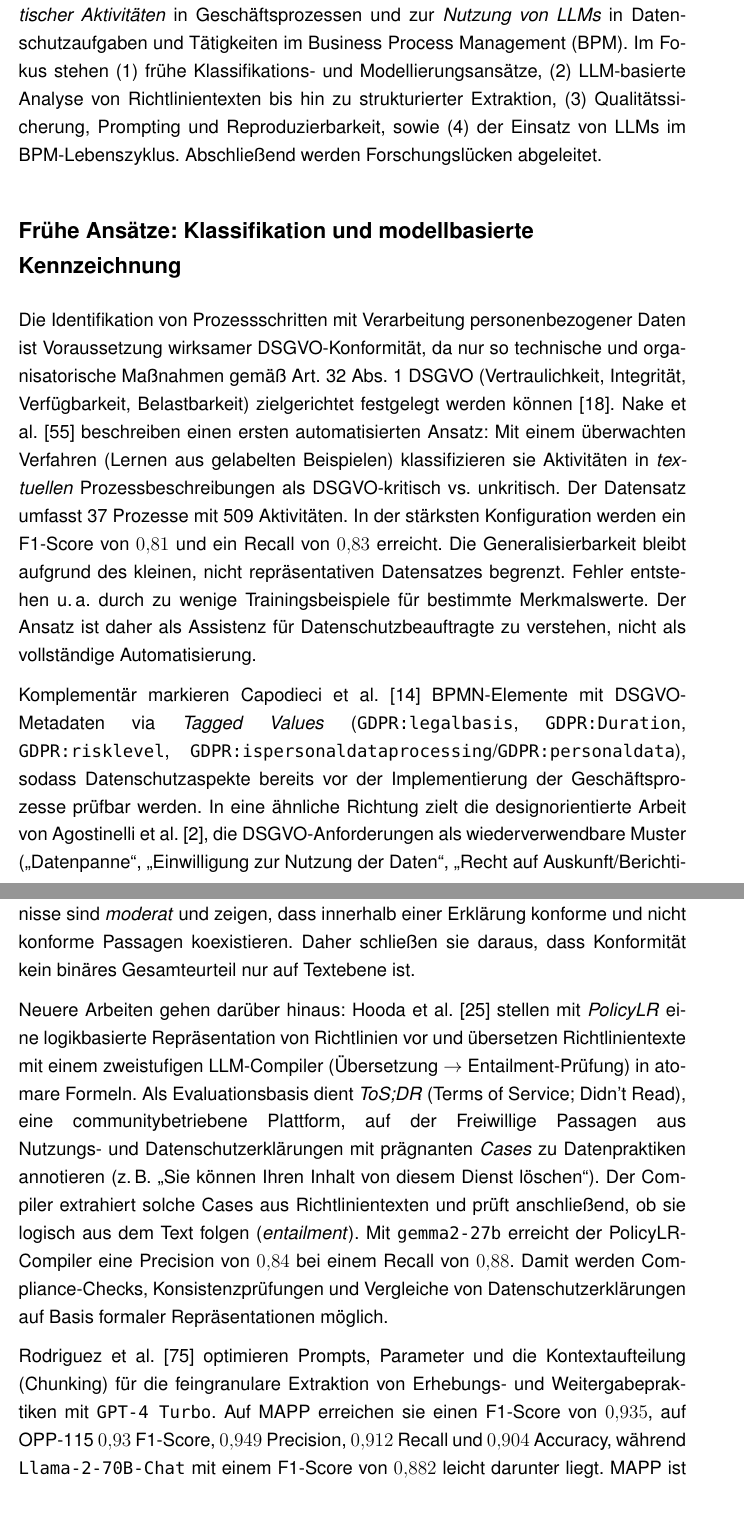
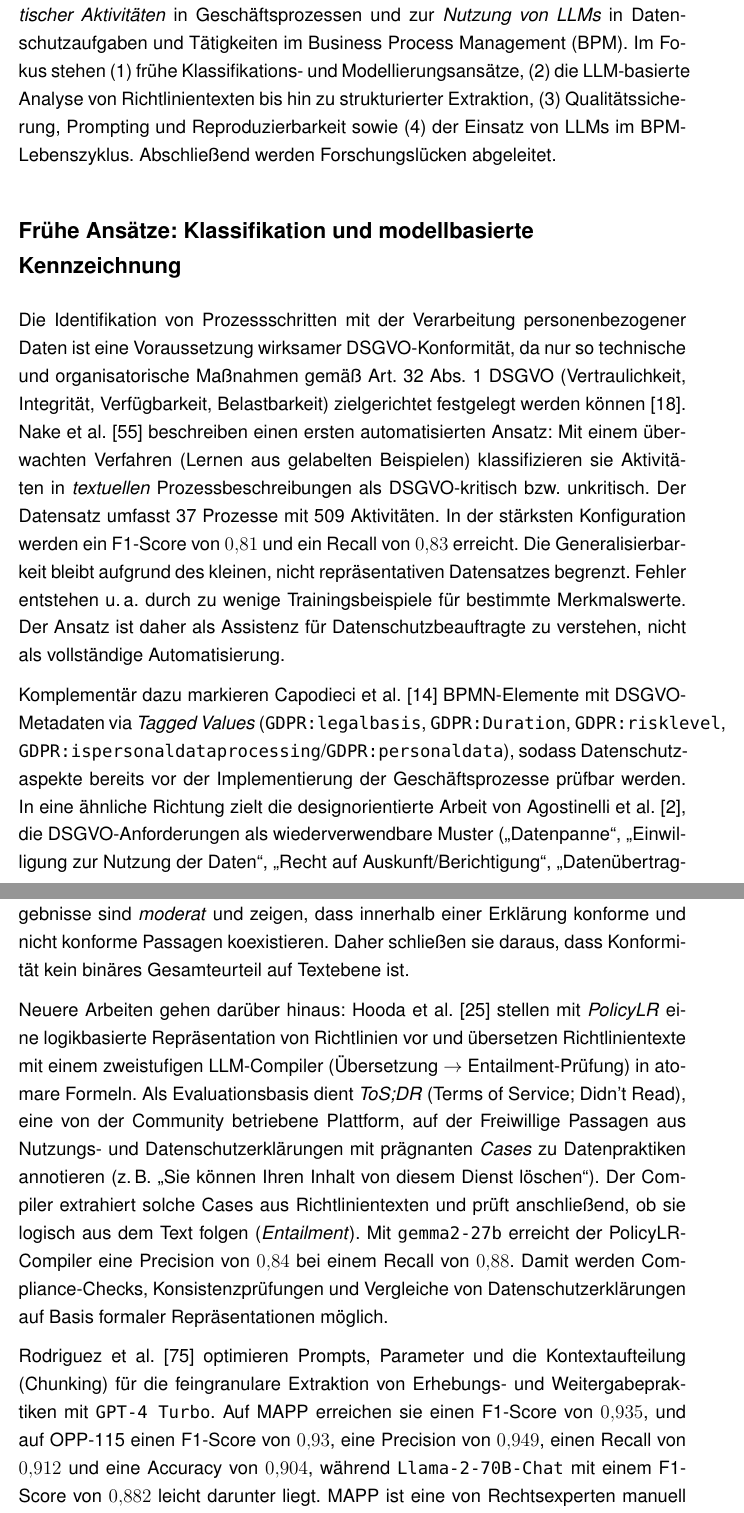
Before and after one commit to MertenD/gripl-master-thesis, a LaTeX thesis (thesis/main.tex, which reads thesis/de/chapters/2-hintergrund/verwandte-arbeiten.tex): two parts of pages 18 and 19 of 123, joined at a grey line, cut so that both start at the same text. Compiled offline with pdfLaTeX.

Commit message:
Fix grammar in related work

```diff
--- a/thesis/de/chapters/2-hintergrund/verwandte-arbeiten.tex
+++ b/thesis/de/chapters/2-hintergrund/verwandte-arbeiten.tex
@@ -1,21 +1,21 @@
 \section{Verwandte Arbeiten}\label{sec:verwandte-arbeiten}
 
-Dieses Kapitel bündelt Arbeiten zur automatisierten \emph{Klassifikation datenschutzkritischer Aktivitäten} in Geschäftsprozessen und zur \emph{Nutzung von \acp{LLM}} in Datenschutzaufgaben und Tätigkeiten im \ac{BPM}. Im Fokus stehen (1) frühe Klassifikations- und Modellierungsansätze, (2) \ac{LLM}-basierte Analyse von Richtlinientexten bis hin zu strukturierter Extraktion, (3) Qualitätssicherung, Prompting und Reproduzierbarkeit, sowie (4) der Einsatz von \acp{LLM} im \ac{BPM}-Lebenszyklus. Abschließend werden Forschungslücken abgeleitet.
+Dieses Kapitel bündelt Arbeiten zur automatisierten \emph{Klassifikation datenschutzkritischer Aktivitäten} in Geschäftsprozessen und zur \emph{Nutzung von \acp{LLM}} in Datenschutzaufgaben und Tätigkeiten im \ac{BPM}. Im Fokus stehen (1) frühe Klassifikations- und Modellierungsansätze, (2) die \ac{LLM}-basierte Analyse von Richtlinientexten bis hin zu strukturierter Extraktion, (3) Qualitätssicherung, Prompting und Reproduzierbarkeit sowie (4) der Einsatz von \acp{LLM} im \ac{BPM}-Lebenszyklus. Abschließend werden Forschungslücken abgeleitet.
 
 \subsection*{Frühe Ansätze: Klassifikation und modellbasierte Kennzeichnung}
 
-Die Identifikation von Prozessschritten mit Verarbeitung personenbezogener Daten ist Voraussetzung wirksamer \ac{DSGVO}-Konformität, da nur so technische und organisatorische Maßnahmen gemäß Art.~32 Abs.~1 \ac{DSGVO} (Vertraulichkeit, Integrität, Verfügbarkeit, Belastbarkeit) zielgerichtet festgelegt werden können \cite{GDPR2016}. Nake et al.\ \cite{nake2023towards} beschreiben einen ersten automatisierten Ansatz: Mit einem überwachten Verfahren (Lernen aus gelabelten Beispielen) klassifizieren sie Aktivitäten in \emph{textuellen} Prozessbeschreibungen als \ac{DSGVO}-kritisch vs.\ unkritisch. Der Datensatz umfasst 37 Prozesse mit 509 Aktivitäten. In der stärksten Konfiguration werden ein F1-Score von $0{,}81$ und ein Recall von $0{,}83$ erreicht. Die Generalisierbarkeit bleibt aufgrund des kleinen, nicht repräsentativen Datensatzes begrenzt. Fehler entstehen u.\,a.\ durch zu wenige Trainingsbeispiele für bestimmte Merkmalswerte. Der Ansatz ist daher als Assistenz für Datenschutzbeauftragte zu verstehen, nicht als vollständige Automatisierung.
+Die Identifikation von Prozessschritten mit der Verarbeitung personenbezogener Daten ist eine Voraussetzung wirksamer \ac{DSGVO}-Konformität, da nur so technische und organisatorische Maßnahmen gemäß Art.~32 Abs.~1 \ac{DSGVO} (Vertraulichkeit, Integrität, Verfügbarkeit, Belastbarkeit) zielgerichtet festgelegt werden können \cite{GDPR2016}. Nake et al.\ \cite{nake2023towards} beschreiben einen ersten automatisierten Ansatz: Mit einem überwachten Verfahren (Lernen aus gelabelten Beispielen) klassifizieren sie Aktivitäten in \emph{textuellen} Prozessbeschreibungen als \ac{DSGVO}-kritisch bzw.\ unkritisch. Der Datensatz umfasst 37 Prozesse mit 509 Aktivitäten. In der stärksten Konfiguration werden ein F1-Score von $0{,}81$ und ein Recall von $0{,}83$ erreicht. Die Generalisierbarkeit bleibt aufgrund des kleinen, nicht repräsentativen Datensatzes begrenzt. Fehler entstehen u.\,a.\ durch zu wenige Trainingsbeispiele für bestimmte Merkmalswerte. Der Ansatz ist daher als Assistenz für Datenschutzbeauftragte zu verstehen, nicht als vollständige Automatisierung.
 
-Komplementär markieren Capodieci et al.\ \cite{Capodieci2023BPMNEnabledDP} \ac{BPMN}-Elemente mit \ac{DSGVO}-\linebreak~Metadaten via \emph{Tagged Values} (\texttt{GDPR:legalbasis}, \texttt{GDPR:Duration},\linebreak~\texttt{GDPR:risklevel}, \texttt{GDPR:ispersonaldataprocessing}/\texttt{GDPR:personaldata}),\linebreak~sodass Datenschutzaspekte bereits vor der Implementierung der Geschäftsprozesse prüfbar werden. In eine ähnliche Richtung zielt die designorientierte Arbeit von Agostinelli et al.\ \cite{agostinelli2019achievingGDPRComliance}, die \ac{DSGVO}-Anforderungen als wiederverwendbare Muster (\enquote{Datenpanne}, \enquote{Einwilligung zur Nutzung der Daten}, \enquote{Recht auf Auskunft/Berichtigung}, \enquote{Datenübertragbarkeit}, \enquote{Recht auf Vergessenwerden})
- für eine transparente Einbettung in \ac{BPMN} formalisiert.
+Komplementär dazu markieren Capodieci et al.\ \cite{Capodieci2023BPMNEnabledDP} \ac{BPMN}-Elemente mit \ac{DSGVO}-Metadaten via \emph{Tagged Values} (\texttt{GDPR:legalbasis}, \texttt{GDPR:Duration}, \texttt{GDPR:risklevel}, \texttt{GDPR:ispersonaldataprocessing}/\texttt{GDPR:personaldata}), sodass Datenschutzaspekte bereits vor der Implementierung der Geschäftsprozesse prüfbar werden. In eine ähnliche Richtung zielt die designorientierte Arbeit von Agostinelli et al.\ \cite{agostinelli2019achievingGDPRComliance}, die \ac{DSGVO}-Anforderungen als wiederverwendbare Muster (\enquote{Datenpanne}, \enquote{Einwilligung zur Nutzung der Daten}, \enquote{Recht auf Auskunft/Berichtigung}, \enquote{Datenübertragbarkeit}, \enquote{Recht auf Vergessenwerden}) für eine transparente Einbettung in \ac{BPMN} formalisiert.
 
 \subsection*{\acp{LLM} für Policy-Analyse}
 
-Ciaramella et al.\ \cite{ciaramella2022leveraging} nutzen BERT, RoBERTa und DistilBERT, um Sätze aus Online-Datenschutzerklärungen gezielt im Hinblick auf die Informationspflicht aus Art.~13 (2)(b) \ac{DSGVO} (Hinweis auf Berichtigung/Löschung) zu klassifizieren. Die Ergebnisse sind \emph{moderat} und zeigen, dass innerhalb einer Erklärung konforme und nicht konforme Passagen koexistieren. Daher schließen sie daraus, dass Konformität kein binäres Gesamteurteil nur auf Textebene ist.
+Ciaramella et al.\ \cite{ciaramella2022leveraging} nutzen BERT, RoBERTa und DistilBERT, um Sätze aus Online-Datenschutzerklärungen gezielt im Hinblick auf die Informationspflicht aus Art.\linebreak~13~(2)(b) \ac{DSGVO} (Hinweis auf Berichtigung/Löschung) zu klassifizieren. Die Ergebnisse sind \emph{moderat} und zeigen, dass innerhalb einer Erklärung konforme und nicht konforme Passagen koexistieren. Daher schließen sie daraus, dass Konformität kein binäres Gesamteurteil auf Textebene ist.
 
-Neuere Arbeiten gehen darüber hinaus: Hooda et al.\ \cite{hooda2024policylr} stellen mit \emph{PolicyLR} eine logikbasierte Repräsentation von Richtlinien vor und übersetzen Richtlinientexte mit einem zweistufigen \ac{LLM}-Compiler (Übersetzung $\to$ Entailment-Prüfung) in atomare Formeln. Als Evaluationsbasis dient \emph{ToS;DR} (Terms of Service; Didn’t Read),\linebreak~eine communitybetriebene Plattform, auf der Freiwillige Passagen aus\linebreak~Nutzungs- und Datenschutzerklärungen mit prägnanten \emph{Cases} zu Datenpraktiken annotieren (z.\,B. \enquote{Sie können Ihren Inhalt von diesem Dienst löschen}). Der Compiler extrahiert solche Cases aus Richtlinientexten und prüft anschließend, ob sie logisch aus dem Text folgen (\emph{entailment}). Mit \texttt{gemma2-27b} erreicht der PolicyLR-Compiler eine Precision von $0{,}84$ bei einem Recall von $0{,}88$. Damit werden Com-\linebreak~pliance-Checks, Konsistenzprüfungen und Vergleiche von Datenschutzerklärungen auf Basis formaler Repräsentationen möglich.
+Neuere Arbeiten gehen darüber hinaus: Hooda et al.\ \cite{hooda2024policylr} stellen mit \emph{PolicyLR} eine logikbasierte Repräsentation von Richtlinien vor und übersetzen Richtlinientexte mit einem zweistufigen \ac{LLM}-Compiler (Übersetzung $\to$ Entailment-Prüfung) in atomare Formeln. Als Evaluationsbasis dient \emph{ToS;DR} (Terms of Service; Didn’t Read), eine von der Community betriebene Plattform, auf der Freiwillige Passagen aus Nutzungs- und Datenschutzerklärungen mit prägnanten \emph{Cases} zu Datenpraktiken annotieren (z.\,B. \enquote{Sie können Ihren Inhalt von diesem Dienst löschen}). Der Compiler extrahiert solche Cases aus Richtlinientexten und prüft anschließend, ob sie logisch aus dem Text folgen (\emph{Entailment}). Mit \texttt{gemma2-27b} erreicht der PolicyLR-Compiler eine Precision von $0{,}84$ bei einem Recall von $0{,}88$. Damit werden Com-\linebreak~pliance-Checks, Konsistenzprüfungen und Vergleiche von Datenschutzerklärungen auf Basis formaler Repräsentationen möglich.
 
-Rodriguez et al.\ \cite{rodriguez2024largelanguagemodels} optimieren Prompts, Parameter und die Kontextaufteilung\linebreak~(Chunking) für die feingranulare Extraktion von Erhebungs- und Weitergabepraktiken mit \texttt{GPT-4~Turbo}. Auf MAPP erreichen sie einen F1-Score von $0{,}935$, auf OPP-115 $0{,}93$ F1-Score, $0{,}949$ Precision, $0{,}912$ Recall und $0{,}904$ Accuracy, während \texttt{Llama-2-70B-Chat} mit einem F1-Score von $0{,}882$ leicht darunter liegt. MAPP ist eine von Rechtsexperten manuell annotierte Sammlung aus 64 App-Datenschutz-\linebreak~erklärungen, die die Erhebung und Weitergabe personenbezogener Daten auf Absatzebene kennzeichnen. OPP-115 umfasst 115 manuell annotierte Datenschutzerklärungen mit einem zu MAPP ähnlichen Annotationsschema und bietet damit eine breitere Domänenabdeckung.
+Rodriguez et al.\ \cite{rodriguez2024largelanguagemodels} optimieren Prompts, Parameter und die Kontextaufteilung\linebreak(Chunking) für die feingranulare Extraktion von Erhebungs- und Weitergabepraktiken mit \texttt{GPT-4~Turbo}. Auf MAPP erreichen sie einen F1-Score von $0{,}935$, und auf OPP-115 einen F1-Score von $0{,}93$, eine Precision von $0{,}949$, einen Recall von $0{,}912$ und eine Accuracy von $0{,}904$, während \texttt{Llama-2-70B-Chat} mit einem F1-Score von $0{,}882$ leicht darunter liegt. MAPP ist eine von Rechtsexperten manuell annotierte Sammlung aus 64 App-Datenschutzerklärungen, die die Erhebung und Weitergabe personenbezogener Daten auf Absatzebene kennzeichnen. OPP-115 umfasst 115 manuell annotierte Datenschutzerklärungen mit einem zu MAPP ähnlichen Annotationsschema und bietet damit eine breitere Domänenabdeckung.
+
 
 \subsection*{Qualitätssicherung, Prompting und Reproduzierbarkeit}
 
```
